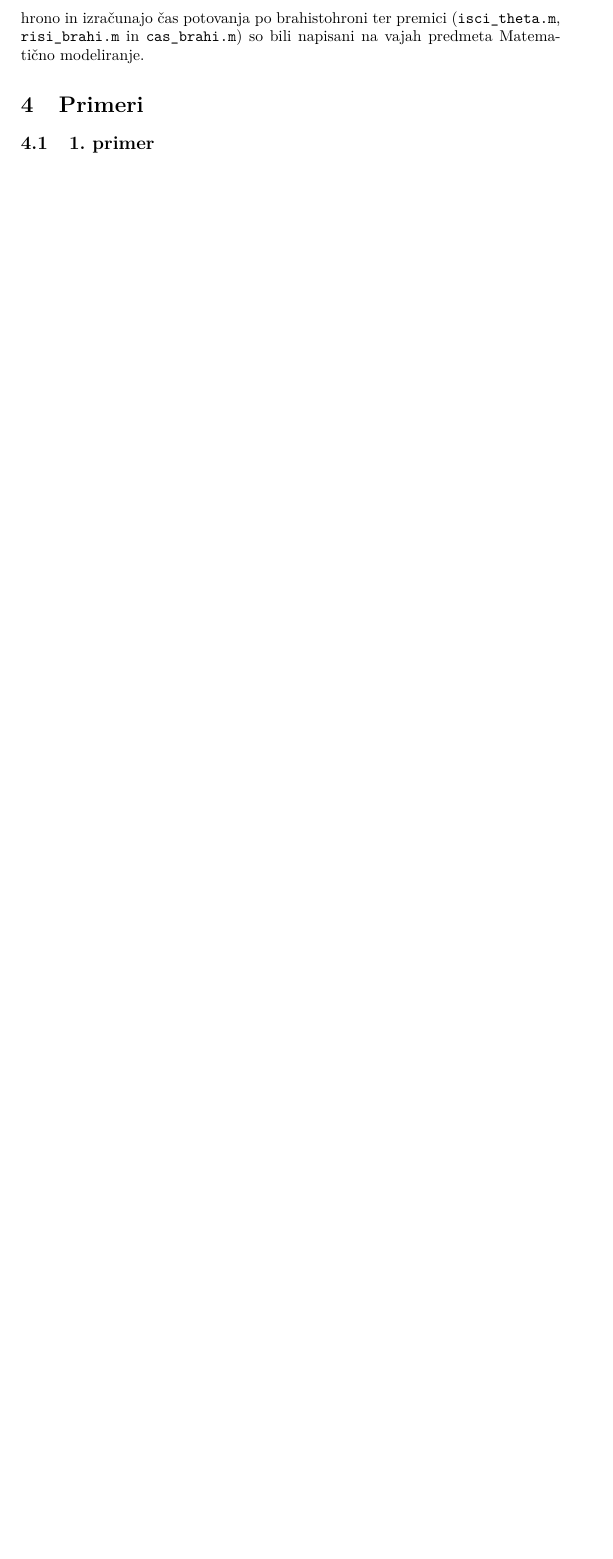
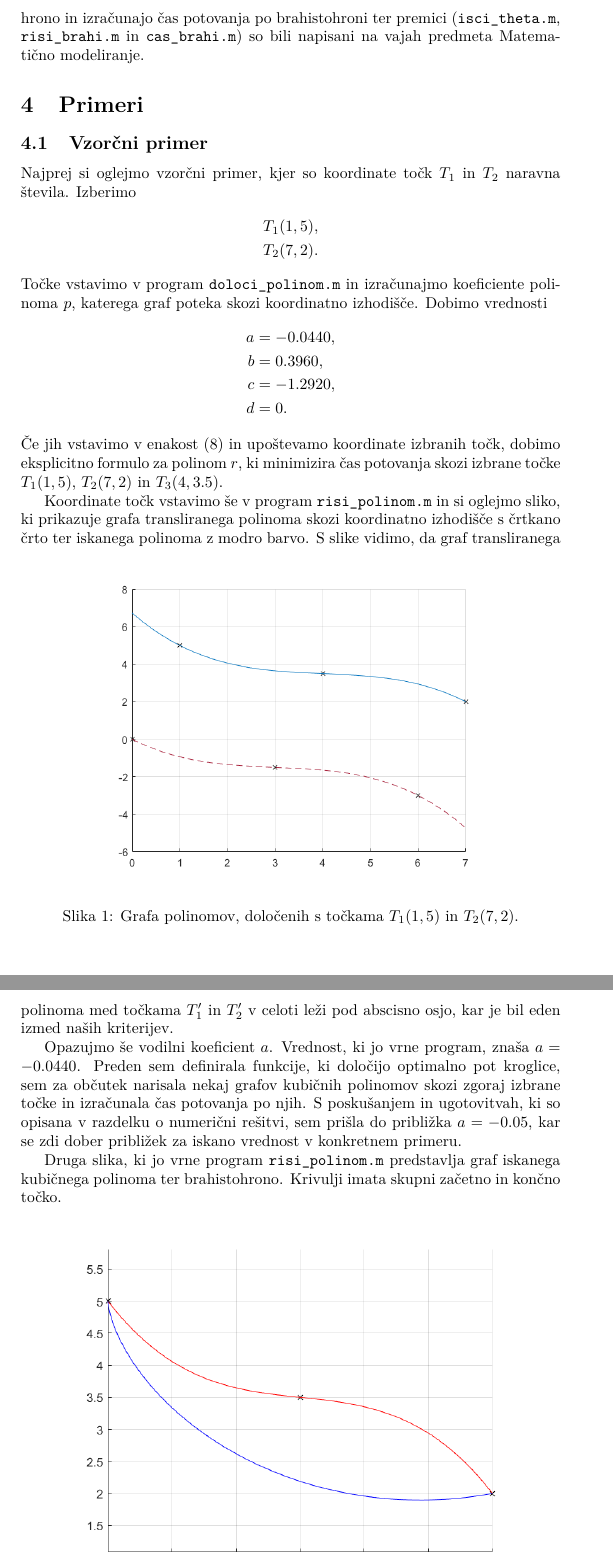
Before and after one commit to tjasavrhovnik/MM-projekt, a LaTeX document (porocilo.tex): part of page 6 of 7 before the commit and two parts of pages 6 and 7 of 9 after it, the two joined at a grey line, cut so that both start at the same text, the shorter picture padded with empty space. Compiled offline with pdfLaTeX.

Commit message:
Dodan razdelek vzorčni primer (razlaga, 2 sliki)

```diff
--- a/porocilo.tex
+++ b/porocilo.tex
@@ -139,6 +139,35 @@ Programi, ki določijo, narišejo brahistohrono in izračunajo čas potovanja po
 
 %%%%%%%%%%%%%%%%%%%%%%%%%%%%%%%%%%%%%%%%%%%%%%%%%%%%%%%%%%%%%%%%%%%%%%%%%%%%% Primeri
 \section{Primeri}
+%%%%%%%%%%%%%%%%%%%%%%%
+\subsection{Vzorčni primer}
 
-%%%
-\subsection{1.~primer}
+Najprej si oglejmo vzorčni primer, kjer so koordinate točk $T_1$ in $T_2$ naravna števila. Izberimo
+\begin{align*}
+T_1(1,5), \\
+T_2(7,2).
+\end{align*}
+%
+Točke vstavimo v program \texttt{doloci\_polinom.m} in izračunajmo koeficiente polinoma $p$, katerega graf poteka skozi koordinatno izhodišče. Dobimo vrednosti
+\begin{align*}
+a &= -0.0440, \\
+b &= 0.3960, \\
+c &= -1.2920, \\
+d &= 0.
+\end{align*}
+%
+Če jih vstavimo v enakost~\eqref{Eq:r(x)} in upoštevamo koordinate izbranih točk, dobimo eksplicitno formulo za polinom $r$, ki minimizira čas potovanja skozi izbrane točke $T_1(1,5)$, $T_2(7,2)$ in $T_3(4,3.5)$.
+
+Koordinate točk vstavimo še v program \texttt{risi\_polinom.m} in si oglejmo sliko, ki prikazuje grafa transliranega polinoma skozi koordinatno izhodišče s črtkano črto ter iskanega polinoma z modro barvo.
+\begin{figure}[h!]
+\begin{center}
+\includegraphics[scale=0.52]{primer2-polinom.png}
+\caption{Grafa polinomov, določenih s točkama $T_1(1,5)$ in $T_2(7,2)$.}
+\end{center}
+\end{figure}
+%
+S slike vidimo, da graf transliranega polinoma med točkama $T_{1}'$ in $T_{2}'$ v celoti leži pod abscisno osjo, kar je bil eden izmed naših kriterijev.
+
+Opazujmo še vodilni koeficient $a$. Vrednost, ki jo vrne program, znaša $a = -0.0440$. Preden sem definirala funkcije, ki določijo optimalno pot kroglice, sem za občutek narisala nekaj grafov kubičnih polinomov skozi zgoraj izbrane točke in izračunala čas potovanja po njih. S poskušanjem in ugotovitvah, ki so opisana v razdelku o numerični rešitvi, sem prišla do približka $a = -0.05$, kar se zdi dober približek za iskano vrednost v konkretnem primeru.
+
+Druga slika, ki jo vrne program \texttt{risi\_polinom.m} predstavlja graf iskanega kubičnega polinoma ter brahistohrono. Krivulji imata skupni začetno in končno točko.
@@ -144,0 +179,2 @@ Programi, ki določijo, narišejo brahistohrono in izračunajo čas potovanja po
+\end{center}
+\end{figure}
```
Also changed, not shown: porocilo.pdf, primer2-PolBrah.png (added), primer2-polinom.png (added), porocilo.tex (57 more changed lines), 2 other files.
